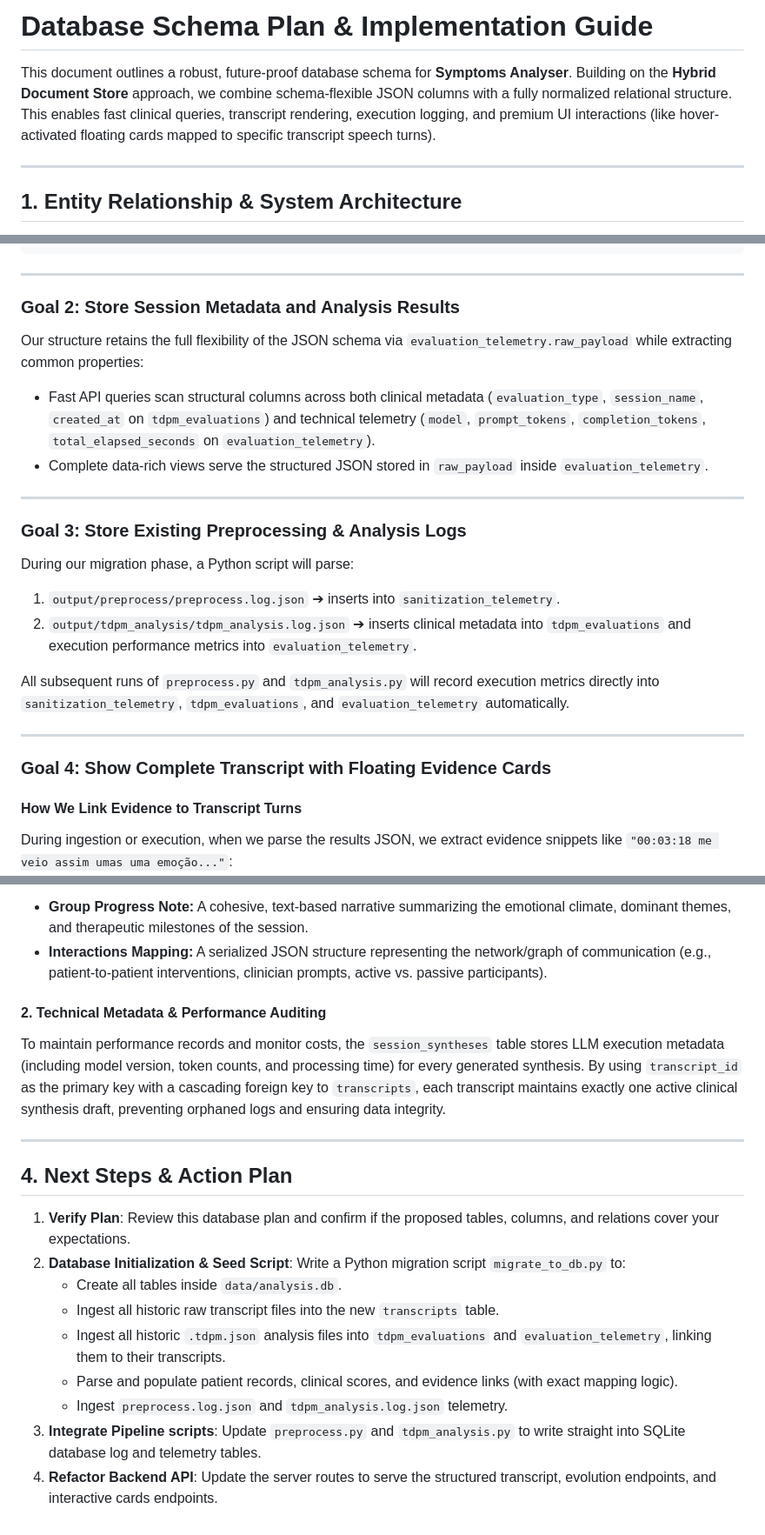
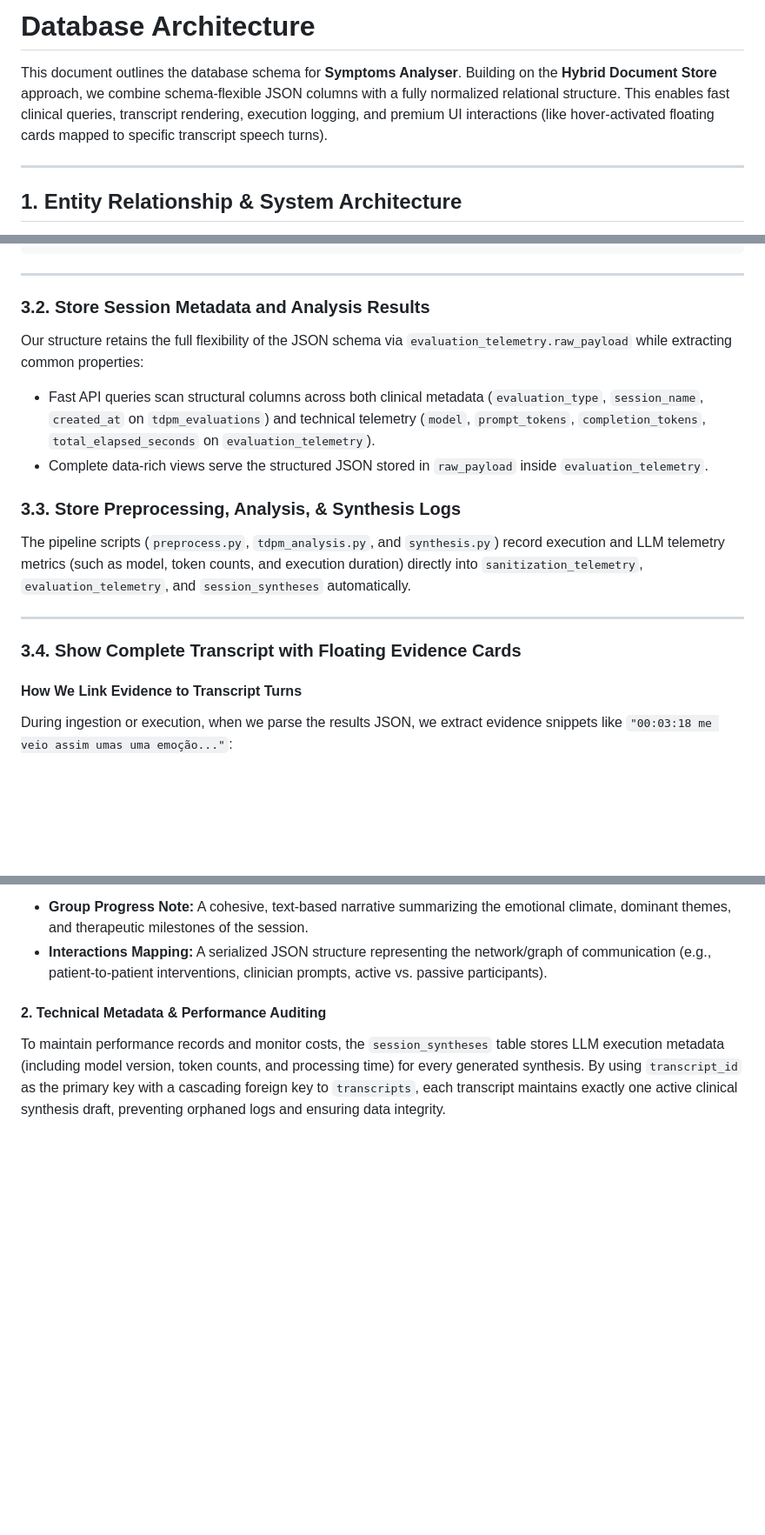
Before and after one commit to wpramio/symptoms-analyser, a Markdown page: docs/db_architecture.md, 3 parts joined by grey strips. Shown at 87% size. Rendered like a GitHub page; blank space fills up the shorter version.

```diff
--- a/docs/db_schema_plan.md
+++ b/docs/db_architecture.md
@@ -1,6 +1,6 @@
-# Database Schema Plan & Implementation Guide
+# Database Architecture
 
-This document outlines a robust, future-proof database schema for **Symptoms Analyser**. Building on the **Hybrid Document Store** approach, we combine schema-flexible JSON columns with a fully normalized relational structure. This enables fast clinical queries, transcript rendering, execution logging, and premium UI interactions (like hover-activated floating cards mapped to specific transcript speech turns).
+This document outlines the database schema for **Symptoms Analyser**. Building on the **Hybrid Document Store** approach, we combine schema-flexible JSON columns with a fully normalized relational structure. This enables fast clinical queries, transcript rendering, execution logging, and premium UI interactions (like hover-activated floating cards mapped to specific transcript speech turns).
 
 ---
 
@@ -379,23 +379,17 @@ ORDER BY e.created_at ASC;
 
 ---
 
-### Goal 2: Store Session Metadata and Analysis Results
+### 3.2. Store Session Metadata and Analysis Results
 Our structure retains the full flexibility of the JSON schema via `evaluation_telemetry.raw_payload` while extracting common properties:
 - Fast API queries scan structural columns across both clinical metadata (`evaluation_type`, `session_name`, `created_at` on `tdpm_evaluations`) and technical telemetry (`model`, `prompt_tokens`, `completion_tokens`, `total_elapsed_seconds` on `evaluation_telemetry`).
 - Complete data-rich views serve the structured JSON stored in `raw_payload` inside `evaluation_telemetry`.
 
----
-
-### Goal 3: Store Existing Preprocessing & Analysis Logs
-During our migration phase, a Python script will parse:
-1. `output/preprocess/preprocess.log.json` ➔ inserts into `sanitization_telemetry`.
-2. `output/tdpm_analysis/tdpm_analysis.log.json` ➔ inserts clinical metadata into `tdpm_evaluations` and execution performance metrics into `evaluation_telemetry`.
-
-All subsequent runs of `preprocess.py` and `tdpm_analysis.py` will record execution metrics directly into `sanitization_telemetry`, `tdpm_evaluations`, and `evaluation_telemetry` automatically.
+### 3.3. Store Preprocessing, Analysis, & Synthesis Logs
+The pipeline scripts (`preprocess.py`, `tdpm_analysis.py`, and `synthesis.py`) record execution and LLM telemetry metrics (such as model, token counts, and execution duration) directly into `sanitization_telemetry`, `evaluation_telemetry`, and `session_syntheses` automatically.
 
 ---
 
-### Goal 4: Show Complete Transcript with Floating Evidence Cards
+### 3.4. Show Complete Transcript with Floating Evidence Cards
 
 #### How We Link Evidence to Transcript Turns
 During ingestion or execution, when we parse the results JSON, we extract evidence snippets like `"00:03:18 me veio assim umas uma emoção..."`:
@@ -556,17 +550,3 @@ Unlike individual evaluations, group therapy relies heavily on interaction track
 
 #### 2. Technical Metadata & Performance Auditing
 To maintain performance records and monitor costs, the `session_syntheses` table stores LLM execution metadata (including model version, token counts, and processing time) for every generated synthesis. By using `transcript_id` as the primary key with a cascading foreign key to `transcripts`, each transcript maintains exactly one active clinical synthesis draft, preventing orphaned logs and ensuring data integrity.
-
----
-
-## 4. Next Steps & Action Plan
-
-1. **Verify Plan**: Review this database plan and confirm if the proposed tables, columns, and relations cover your expectations.
-2. **Database Initialization & Seed Script**: Write a Python migration script `migrate_to_db.py` to:
-   - Create all tables inside `data/analysis.db`.
-   - Ingest all historic raw transcript files into the new `transcripts` table.
-   - Ingest all historic `.tdpm.json` analysis files into `tdpm_evaluations` and `evaluation_telemetry`, linking them to their transcripts.
-   - Parse and populate patient records, clinical scores, and evidence links (with exact mapping logic).
-   - Ingest `preprocess.log.json` and `tdpm_analysis.log.json` telemetry.
-3. **Integrate Pipeline scripts**: Update `preprocess.py` and `tdpm_analysis.py` to write straight into SQLite database log and telemetry tables.
-4. **Refactor Backend API**: Update the server routes to serve the structured transcript, evolution endpoints, and interactive cards endpoints.
```
Also changed, not shown: other parts of docs/db_architecture.md (+11 -11 lines), docs/decoupling_analysis.md (+1 -1 lines).
